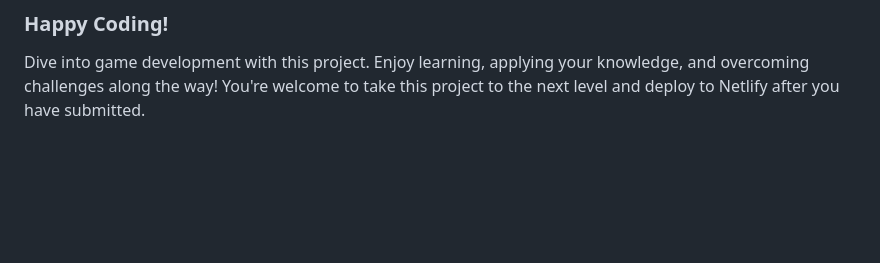
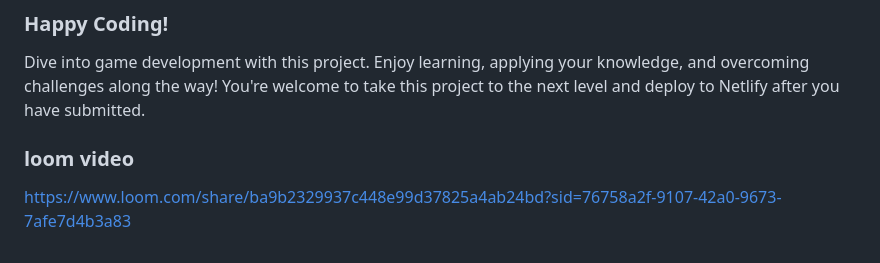
Before and after one commit to Oamogetswese/Module_6_OAMSEK573_fto2403_B1-Sekhukhune_SDF06, a Markdown page: README.md, the part around the change. Rendered like a GitHub page; blank space fills up the shorter version.

```diff
--- a/README.md
+++ b/README.md
@@ -78,3 +78,7 @@ Once you've completed and tested your app:
 ### Happy Coding!
 
 Dive into game development with this project. Enjoy learning, applying your knowledge, and overcoming challenges along the way! You're welcome to take this project to the next level and deploy to Netlify after you have submitted.
+
+### loom video
+
+https://www.loom.com/share/ba9b2329937c448e99d37825a4ab24bd?sid=76758a2f-9107-42a0-9673-7afe7d4b3a83
```
